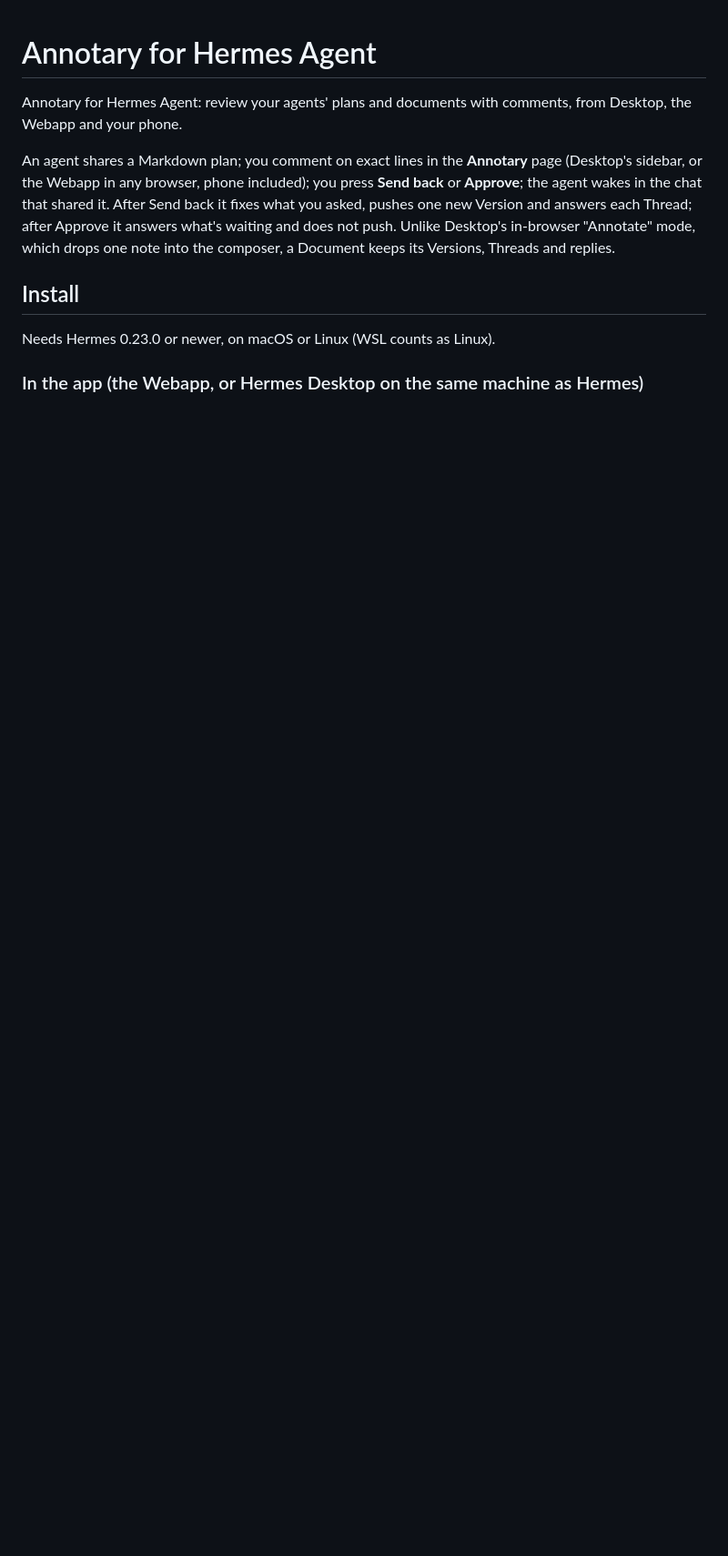
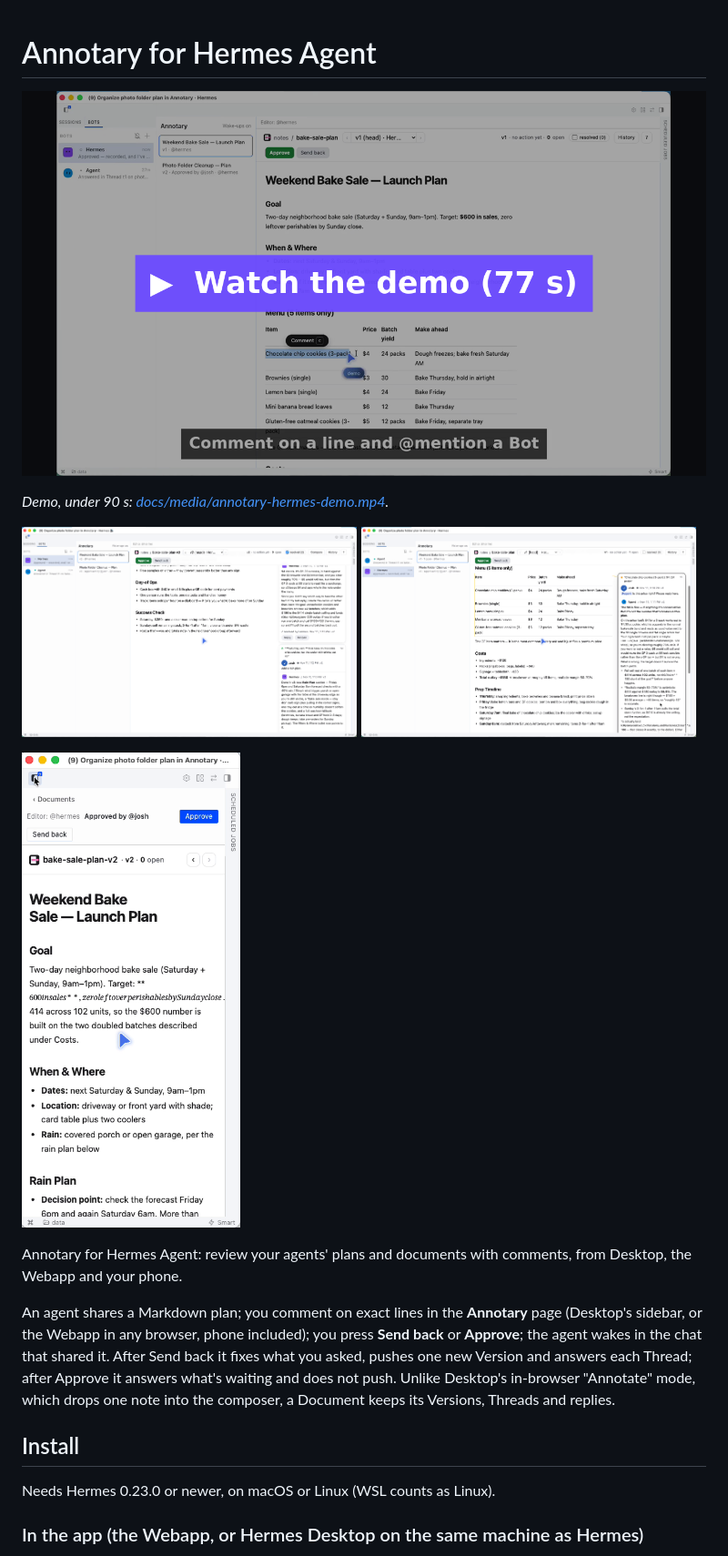
Before and after one commit to josh-andrews-dev/annotary-hermes, a Markdown page: README.md, the part around the change. Shown at 91% size. Rendered like a GitHub page; pictures changed too: docs/media/agent-reply-in-thread.png (added), docs/media/demo-poster.png (added), docs/media/document-with-threads.png (added); blank space fills up the shorter version.

Commit message:
docs: demo video and screenshots at the top of the README (#28)

```diff
--- a/README.md
+++ b/README.md
@@ -1,4 +1,14 @@
 # Annotary for Hermes Agent
+
+[![Demo: an agent shares a plan, a person comments and @mentions a Bot, the Bot answers, Send back, the agent pushes v2 (click to play)](docs/media/demo-poster.png)](docs/media/annotary-hermes-demo.mp4)
+
+*Demo, under 90 s: [docs/media/annotary-hermes-demo.mp4](docs/media/annotary-hermes-demo.mp4).*
+
+<p>
+  <img src="docs/media/document-with-threads.png" alt="A shared Document in the Annotary page, v2, with its resolved Threads" width="49%">
+  <img src="docs/media/agent-reply-in-thread.png" alt="A Bot's answer to an @mention in a Thread" width="49%">
+</p>
+<p><img src="docs/media/phone-webapp.png" alt="The same Document in the Webapp at phone width" width="240"></p>
 
 Annotary for Hermes Agent: review your agents' plans and documents with comments, from Desktop,
 the Webapp and your phone.
```
Also changed, not shown: 1 other file.
